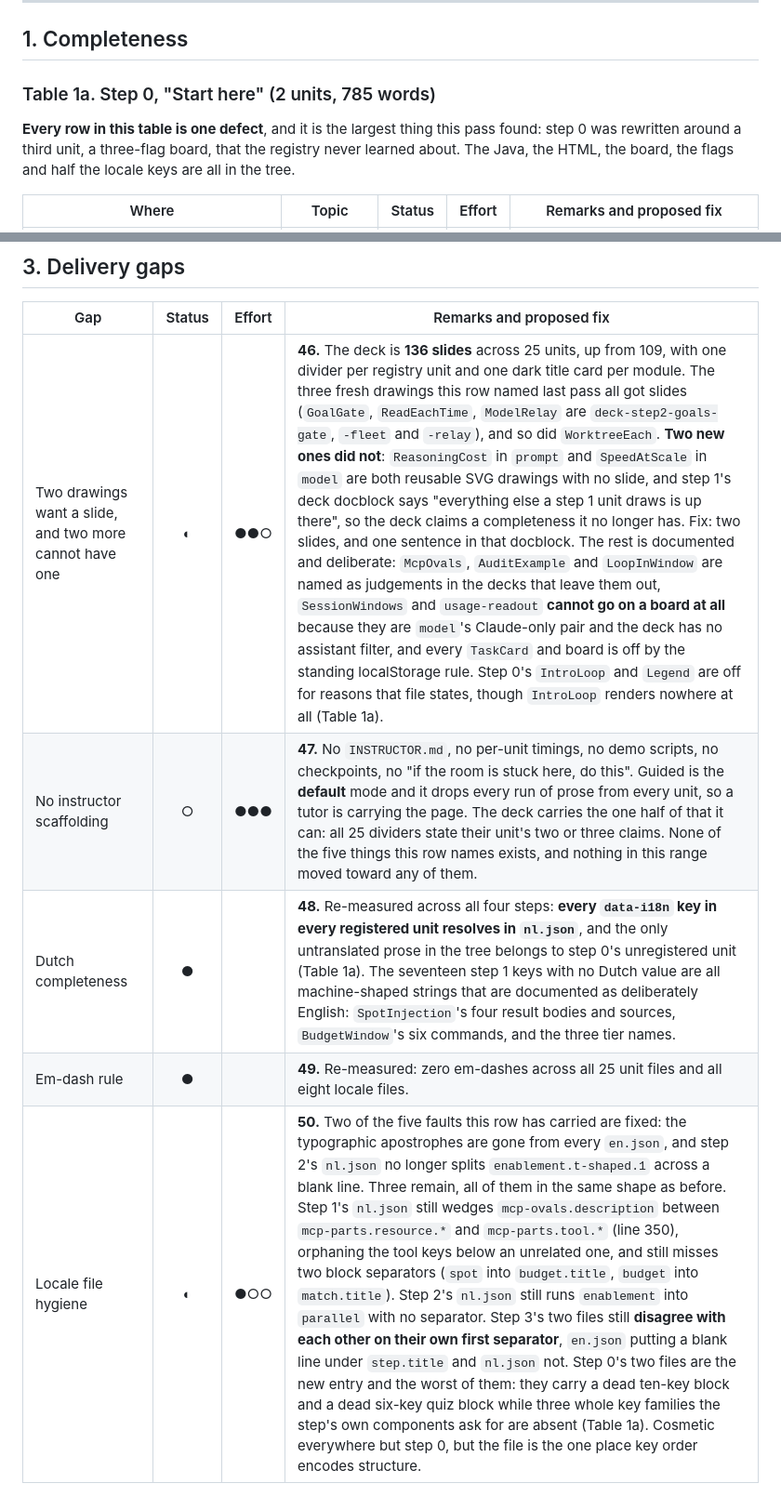
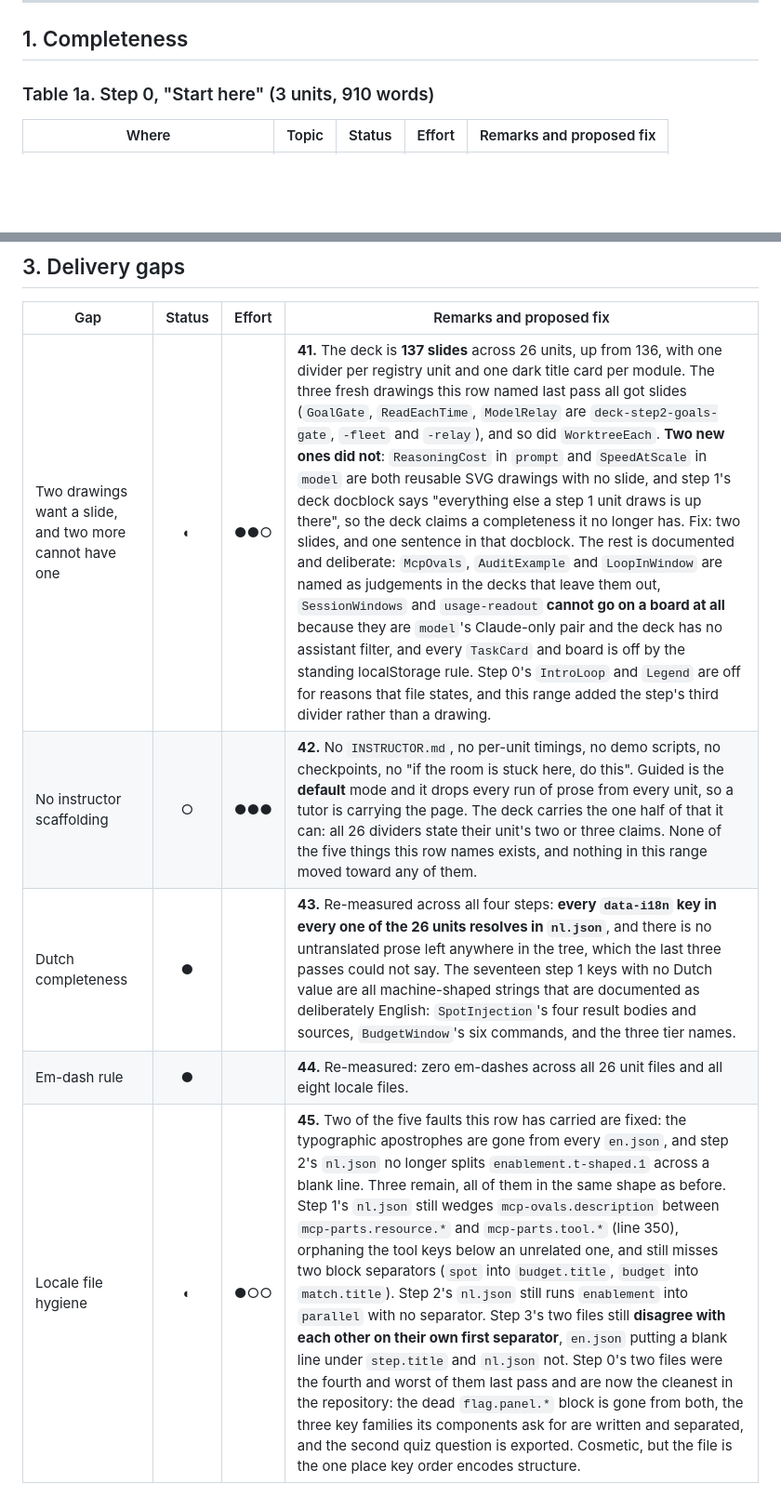
Before and after one commit to Smartagents-be/kata, a Markdown page: audit.md, 2 parts joined by grey strips. Shown at 93% size. GitHub-like rendering; blank space fills up the shorter version.

```diff
--- a/audit.md
+++ b/audit.md
@@ -50,11 +53,7 @@ get the same page a few words shorter than the number in Table 2.
 
 ## 1. Completeness
 
-### Table 1a. Step 0, "Start here" (2 units, 785 words)
-
-**Every row in this table is one defect**, and it is the largest thing this pass found: step 0 was
-rewritten around a third unit, a three-flag board, that the registry never learned about. The Java,
-the HTML, the board, the flags and half the locale keys are all in the tree.
+### Table 1a. Step 0, "Start here" (3 units, 910 words)
 
 | Where | Topic | Status | Effort | Remarks and proposed fix |
 |---|---|:--:|:--:|---|
@@ -225,8 +228,8 @@ both marks ● has an empty remarks cell.
 
 | Gap | Status | Effort | Remarks and proposed fix |
 |---|:--:|:--:|---|
-| Two drawings want a slide, and two more cannot have one | ◐ | ●●○ | **46.** The deck is **136 slides** across 25 units, up from 109, with one divider per registry unit and one dark title card per module. The three fresh drawings this row named last pass all got slides (`GoalGate`, `ReadEachTime`, `ModelRelay` are `deck-step2-goals-gate`, `-fleet` and `-relay`), and so did `WorktreeEach`. **Two new ones did not**: `ReasoningCost` in `prompt` and `SpeedAtScale` in `model` are both reusable SVG drawings with no slide, and step 1's deck docblock says "everything else a step 1 unit draws is up there", so the deck claims a completeness it no longer has. Fix: two slides, and one sentence in that docblock. The rest is documented and deliberate: `McpOvals`, `AuditExample` and `LoopInWindow` are named as judgements in the decks that leave them out, `SessionWindows` and `usage-readout` **cannot go on a board at all** because they are `model`'s Claude-only pair and the deck has no assistant filter, and every `TaskCard` and board is off by the standing localStorage rule. Step 0's `IntroLoop` and `Legend` are off for reasons that file states, though `IntroLoop` renders nowhere at all (Table 1a). |
-| No instructor scaffolding | ○ | ●●● | **47.** No `INSTRUCTOR.md`, no per-unit timings, no demo scripts, no checkpoints, no "if the room is stuck here, do this". Guided is the **default** mode and it drops every run of prose from every unit, so a tutor is carrying the page. The deck carries the one half of that it can: all 25 dividers state their unit's two or three claims. None of the five things this row names exists, and nothing in this range moved toward any of them. |
-| Dutch completeness | ● | | **48.** Re-measured across all four steps: **every `data-i18n` key in every registered unit resolves in `nl.json`**, and the only untranslated prose in the tree belongs to step 0's unregistered unit (Table 1a). The seventeen step 1 keys with no Dutch value are all machine-shaped strings that are documented as deliberately English: `SpotInjection`'s four result bodies and sources, `BudgetWindow`'s six commands, and the three tier names. |
-| Em-dash rule | ● | | **49.** Re-measured: zero em-dashes across all 25 unit files and all eight locale files. |
-| Locale file hygiene | ◐ | ●○○ | **50.** Two of the five faults this row has carried are fixed: the typographic apostrophes are gone from every `en.json`, and step 2's `nl.json` no longer splits `enablement.t-shaped.1` across a blank line. Three remain, all of them in the same shape as before. Step 1's `nl.json` still wedges `mcp-ovals.description` between `mcp-parts.resource.*` and `mcp-parts.tool.*` (line 350), orphaning the tool keys below an unrelated one, and still misses two block separators (`spot` into `budget.title`, `budget` into `match.title`). Step 2's `nl.json` still runs `enablement` into `parallel` with no separator. Step 3's two files still **disagree with each other on their own first separator**, `en.json` putting a blank line under `step.title` and `nl.json` not. Step 0's two files are the new entry and the worst of them: they carry a dead ten-key block and a dead six-key quiz block while three whole key families the step's own components ask for are absent (Table 1a). Cosmetic everywhere but step 0, but the file is the one place key order encodes structure. |
+| Two drawings want a slide, and two more cannot have one | ◐ | ●●○ | **41.** The deck is **137 slides** across 26 units, up from 136, with one divider per registry unit and one dark title card per module. The three fresh drawings this row named last pass all got slides (`GoalGate`, `ReadEachTime`, `ModelRelay` are `deck-step2-goals-gate`, `-fleet` and `-relay`), and so did `WorktreeEach`. **Two new ones did not**: `ReasoningCost` in `prompt` and `SpeedAtScale` in `model` are both reusable SVG drawings with no slide, and step 1's deck docblock says "everything else a step 1 unit draws is up there", so the deck claims a completeness it no longer has. Fix: two slides, and one sentence in that docblock. The rest is documented and deliberate: `McpOvals`, `AuditExample` and `LoopInWindow` are named as judgements in the decks that leave them out, `SessionWindows` and `usage-readout` **cannot go on a board at all** because they are `model`'s Claude-only pair and the deck has no assistant filter, and every `TaskCard` and board is off by the standing localStorage rule. Step 0's `IntroLoop` and `Legend` are off for reasons that file states, and this range added the step's third divider rather than a drawing. |
+| No instructor scaffolding | ○ | ●●● | **42.** No `INSTRUCTOR.md`, no per-unit timings, no demo scripts, no checkpoints, no "if the room is stuck here, do this". Guided is the **default** mode and it drops every run of prose from every unit, so a tutor is carrying the page. The deck carries the one half of that it can: all 26 dividers state their unit's two or three claims. None of the five things this row names exists, and nothing in this range moved toward any of them. |
+| Dutch completeness | ● | | **43.** Re-measured across all four steps: **every `data-i18n` key in every one of the 26 units resolves in `nl.json`**, and there is no untranslated prose left anywhere in the tree, which the last three passes could not say. The seventeen step 1 keys with no Dutch value are all machine-shaped strings that are documented as deliberately English: `SpotInjection`'s four result bodies and sources, `BudgetWindow`'s six commands, and the three tier names. |
+| Em-dash rule | ● | | **44.** Re-measured: zero em-dashes across all 26 unit files and all eight locale files. |
+| Locale file hygiene | ◐ | ●○○ | **45.** Two of the five faults this row has carried are fixed: the typographic apostrophes are gone from every `en.json`, and step 2's `nl.json` no longer splits `enablement.t-shaped.1` across a blank line. Three remain, all of them in the same shape as before. Step 1's `nl.json` still wedges `mcp-ovals.description` between `mcp-parts.resource.*` and `mcp-parts.tool.*` (line 350), orphaning the tool keys below an unrelated one, and still misses two block separators (`spot` into `budget.title`, `budget` into `match.title`). Step 2's `nl.json` still runs `enablement` into `parallel` with no separator. Step 3's two files still **disagree with each other on their own first separator**, `en.json` putting a blank line under `step.title` and `nl.json` not. Step 0's two files were the fourth and worst of them last pass and are now the cleanest in the repository: the dead `flag.panel.*` block is gone from both, the three key families its components ask for are written and separated, and the second quiz question is exported. Cosmetic, but the file is the one place key order encodes structure. |
```
Also changed, not shown: other parts of audit.md (+79 -72 lines).
